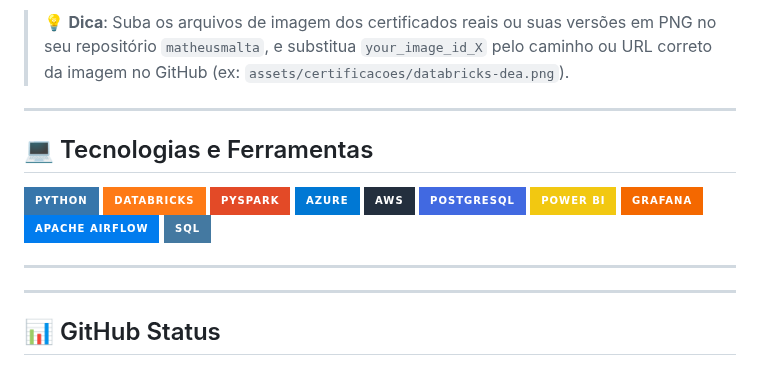
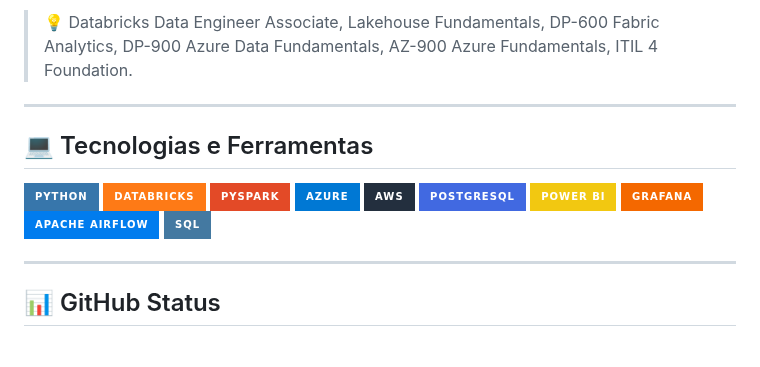
Before and after one commit to matheusmaltap/matheusmaltap, a Markdown page: README.md, the part around one of its changes. Drawn GitHub-style; badges without logos.

```diff
--- a/README.md
+++ b/README.md
@@ -32,6 +32,6 @@ Trabalho para transformar dados em ativos estratégicos, promovendo eficiência,
 </p>
 
-> 💡 **Dica**: Suba os arquivos de imagem dos certificados reais ou suas versões em PNG no seu repositório `matheusmalta`, e substitua `your_image_id_X` pelo caminho ou URL correto da imagem no GitHub (ex: `assets/certificacoes/databricks-dea.png`).
+> 💡 Databricks Data Engineer Associate, Lakehouse Fundamentals, DP-600 Fabric Analytics, DP-900 Azure Data Fundamentals, AZ-900 Azure Fundamentals, ITIL 4 Foundation.
 
 ---
 
@@ -52,7 +52,5 @@ Trabalho para transformar dados em ativos estratégicos, promovendo eficiência,
 
 ---
 
----
-
 ## 📊 GitHub Status
 
```
Also changed, not shown: other parts of README.md (+7 -8 lines).
